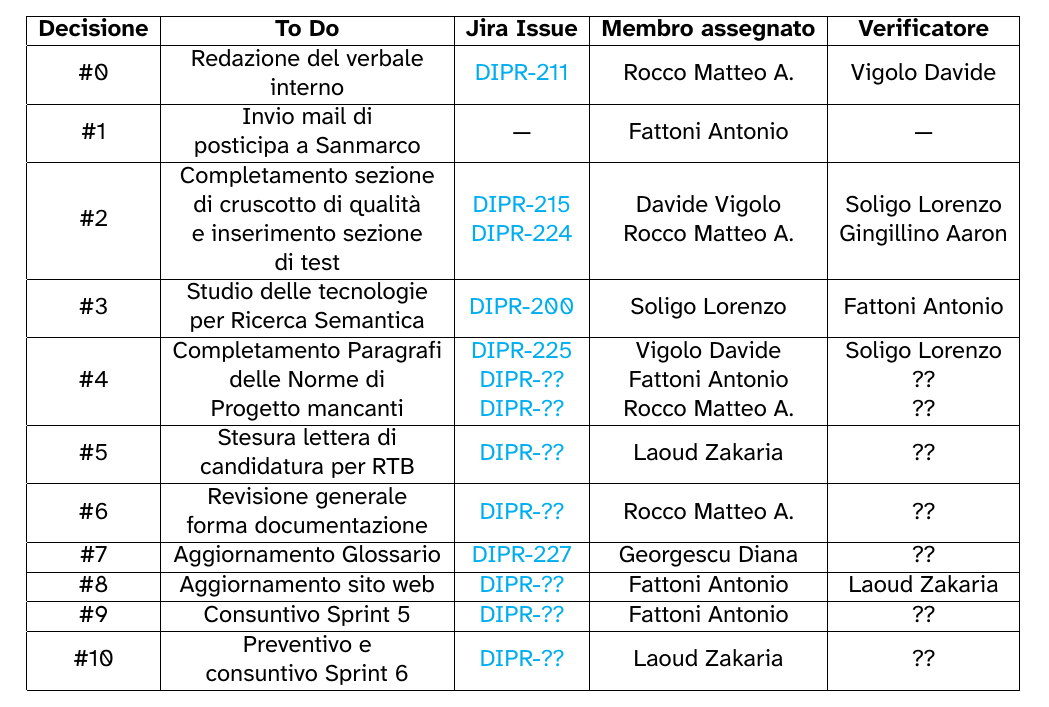
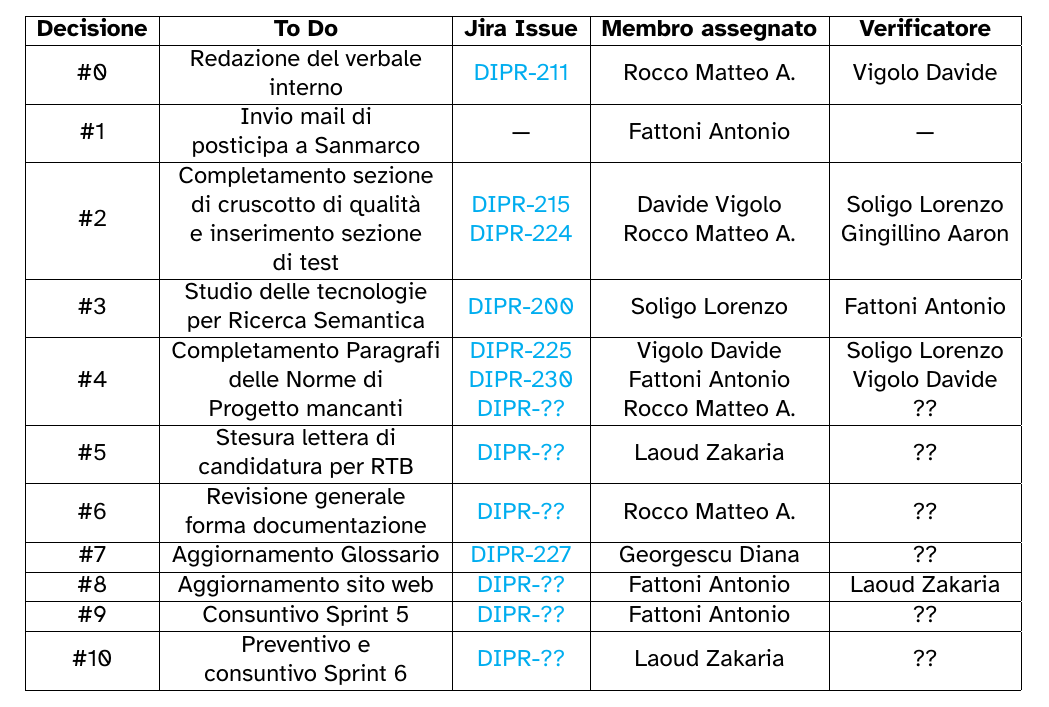
Before and after one commit to 7-ZPUs/Docs, a LaTeX document (2_RTB/Verbali/Verbali Interni/2026-01-30-VerbaleInterno.tex): part of page 4 of 4, cut so that both start at the same text. The pictures show the PDF file 2_RTB/Verbali/Verbali Interni/2026-01-30-VerbaleInterno.pdf that the author committed with the source.

Commit message:
update issue

```diff
--- a/2_RTB/Verbali/Verbali Interni/2026-01-30-VerbaleInterno.tex
+++ b/2_RTB/Verbali/Verbali Interni/2026-01-30-VerbaleInterno.tex
@@ -232,7 +232,7 @@ Il gruppo ha individuato le attività principali da svolgere durante il prossimo
     \hline
     \#3 & \begin{tabular}[c]{@{}c@{}} Studio delle tecnologie\\ per Ricerca Semantica  \end{tabular}&  \href{https://7zpus.atlassian.net/browse/DIPR-200}{DIPR-200} & Soligo Lorenzo & Fattoni Antonio \\
     \hline
-    \#4 & \begin{tabular}[c]{@{}c@{}}Completamento Paragrafi \\ delle Norme di \\Progetto mancanti  \end{tabular}& \begin{tabular}[c]{@{}c@{}} \href{https://7zpus.atlassian.net/browse/DIPR-225}{DIPR-225} \\ \href{https://7zpus.atlassian.net/browse/DIPR-??}{DIPR-??} \\ \href{https://7zpus.atlassian.net/browse/DIPR-??}{DIPR-??} \end{tabular} & \begin{tabular}[c]{@{}c@{}} Vigolo Davide \\ Fattoni Antonio \\ Rocco Matteo A. \end{tabular} & \begin{tabular}[c]{@{}c@{}} Soligo Lorenzo \\ ?? \\ ?? \end{tabular} \\
+    \#4 & \begin{tabular}[c]{@{}c@{}}Completamento Paragrafi \\ delle Norme di \\Progetto mancanti  \end{tabular}& \begin{tabular}[c]{@{}c@{}} \href{https://7zpus.atlassian.net/browse/DIPR-225}{DIPR-225} \\ \href{https://7zpus.atlassian.net/browse/DIPR-230}{DIPR-230} \\ \href{https://7zpus.atlassian.net/browse/DIPR-??}{DIPR-??} \end{tabular} & \begin{tabular}[c]{@{}c@{}} Vigolo Davide \\ Fattoni Antonio \\ Rocco Matteo A. \end{tabular} & \begin{tabular}[c]{@{}c@{}} Soligo Lorenzo \\ Vigolo Davide \\ ?? \end{tabular} \\
     \hline
     \#5 & \begin{tabular}[c]{@{}c@{}} Stesura lettera di \\ candidatura per RTB \end{tabular} & \href{https://7zpus.atlassian.net/browse/DIPR-??}{DIPR-??} & Laoud Zakaria & ?? \\
     \hline
```
Also changed, not shown: 2_RTB/Verbali/Verbali Interni/2026-01-30-VerbaleInterno.pdf.
